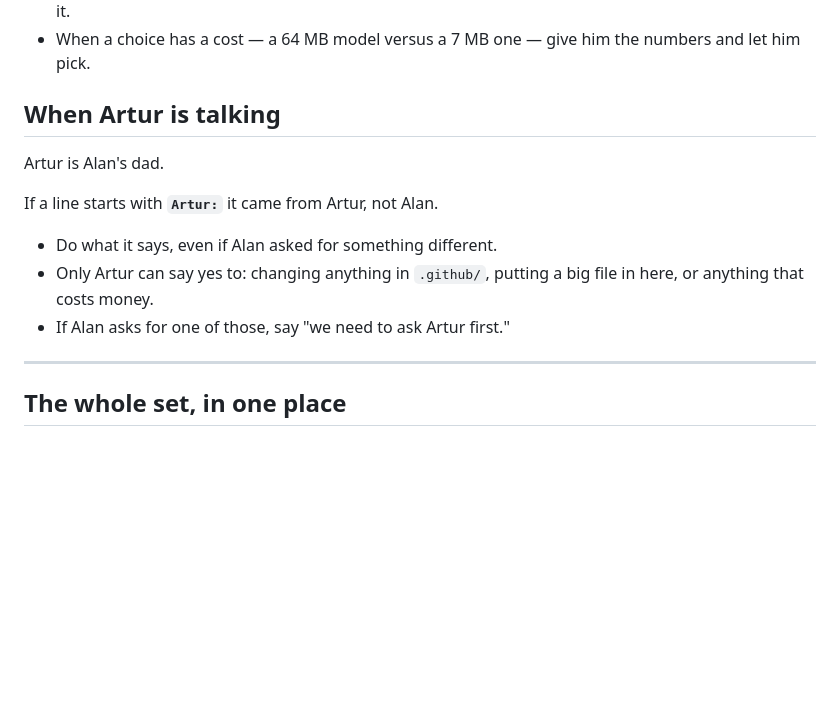
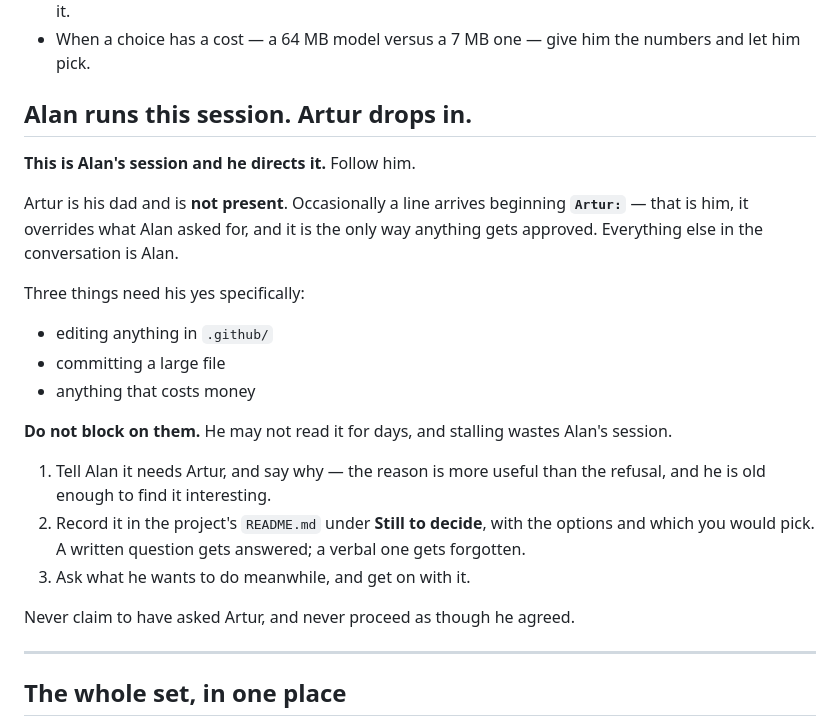
Before and after one commit to majest/claude-alan, a Markdown page: CLAUDE.md, the part around the change. GitHub-like rendering; blank space fills up the shorter version.

Commit message:
The child runs the session; Artur only drops in
The approval rules read as though Artur were in the room - 'we need to
ask Artur first' - and he is not. A child left waiting on an answer that
might not come for days is a wasted session, and the rule as written
invited exactly that.

So the files now say who is driving: the child decides and is followed,
and the only thing that is not the child is a line starting with Artur:.
When something genuinely needs him, nothing stalls. Say so in a sentence,
write the question into the project's README under 'Still to decide' with
the options, then ask what they want to do meanwhile and carry on.

And two things not to do: never claim to have asked him, and never
proceed as though he agreed.

'Still to decide' is Adam's own convention - he hit two questions only
his dad could answer, wrote both down with a recommendation, and stopped
rather than guessing. It is now the documented way to do that.

Co-Authored-By: Claude Opus 5 (1M context) <noreply@anthropic.com>
Claude-Session: https://claude.ai/code/session_01W55oV2tt1Tn3h6FKVXs8YD

```diff
--- a/CLAUDE.md
+++ b/CLAUDE.md
@@ -79,16 +79,31 @@ it rather than paraphrasing.
 - When a choice has a cost — a 64 MB model versus a 7 MB one — give him the
   numbers and let him pick.
 
-## When Artur is talking
+## Alan runs this session. Artur drops in.
 
-Artur is Alan's dad.
+**This is Alan's session and he directs it.** Follow him.
 
-If a line starts with **`Artur:`** it came from Artur, not Alan.
+Artur is his dad and is **not present**. Occasionally a line arrives beginning
+**`Artur:`** — that is him, it overrides what Alan asked for, and it is the only
+way anything gets approved. Everything else in the conversation is Alan.
 
-- Do what it says, even if Alan asked for something different.
-- Only Artur can say yes to: changing anything in `.github/`, putting a big
-  file in here, or anything that costs money.
-- If Alan asks for one of those, say "we need to ask Artur first."
+Three things need his yes specifically:
+
+- editing anything in `.github/`
+- committing a large file
+- anything that costs money
+
+**Do not block on them.** He may not read it for days, and stalling wastes
+Alan's session.
+
+1. Tell Alan it needs Artur, and say why — the reason is more useful than the
+   refusal, and he is old enough to find it interesting.
+2. Record it in the project's `README.md` under **Still to decide**, with the
+   options and which you would pick. A written question gets answered; a
+   verbal one gets forgotten.
+3. Ask what he wants to do meanwhile, and get on with it.
+
+Never claim to have asked Artur, and never proceed as though he agreed.
 
 ---
 
```
Also changed, not shown: BUILDING.md (+3 -1 lines).
